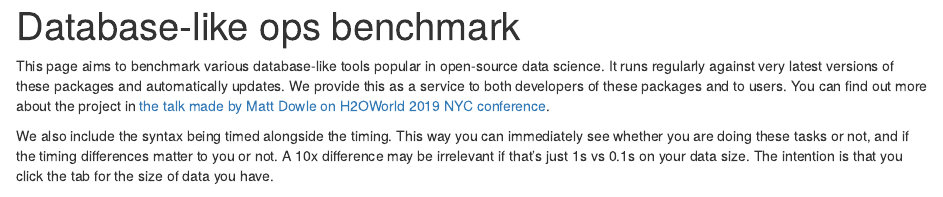
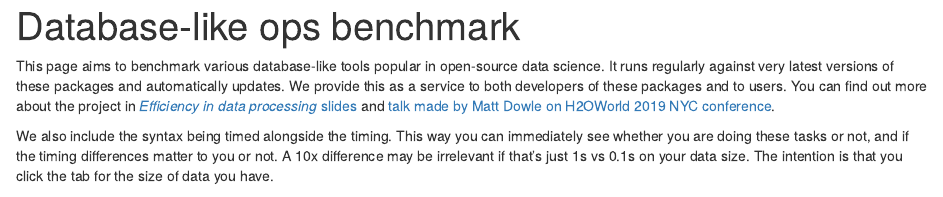
Before and after one commit to h2oai/db-benchmark, an R Markdown document (_report/index.Rmd): the page in a window 1100 px wide, from its top. Rendered offline with R 4.5, knitr and Pandoc, with nearby package versions; some code elsewhere in the file could not run offline; a font, style sheet, LaTeX package, included part or bibliography that could not be used is replaced or left out.

Commit message:
link slides

````diff
--- a/_report/index.Rmd
+++ b/_report/index.Rmd
@@ -10,7 +10,7 @@ output:
 # Rscript -e 'rmarkdown::render("./_report/index.Rmd", output_dir="public")' && xdg-open public/index.html
 ```
 
-This page aims to benchmark various database-like tools popular in open-source data science. It runs regularly against very latest versions of these packages and automatically updates. We provide this as a service to both developers of these packages and to users. You can find out more about the project in [the talk made by Matt Dowle on H2OWorld 2019 NYC conference](https://www.youtube.com/watch?v=fZpA_cU0SPg).
+This page aims to benchmark various database-like tools popular in open-source data science. It runs regularly against very latest versions of these packages and automatically updates. We provide this as a service to both developers of these packages and to users. You can find out more about the project in [_Efficiency in data processing_ slides](https://jangorecki.gitlab.io/r-talks/2019-12-26_Mumbai_Efficiency-in-data-processing/Efficiency-in-data-processing.pdf) and [talk made by Matt Dowle on H2OWorld 2019 NYC conference](https://www.youtube.com/watch?v=fZpA_cU0SPg).
 
 We also include the syntax being timed alongside the timing. This way you can immediately see whether you are doing these tasks or not, and if the timing differences matter to you or not. A 10x difference may be irrelevant if that's just 1s vs 0.1s on your data size. The intention is that you click the tab for the size of data you have.
 
````
